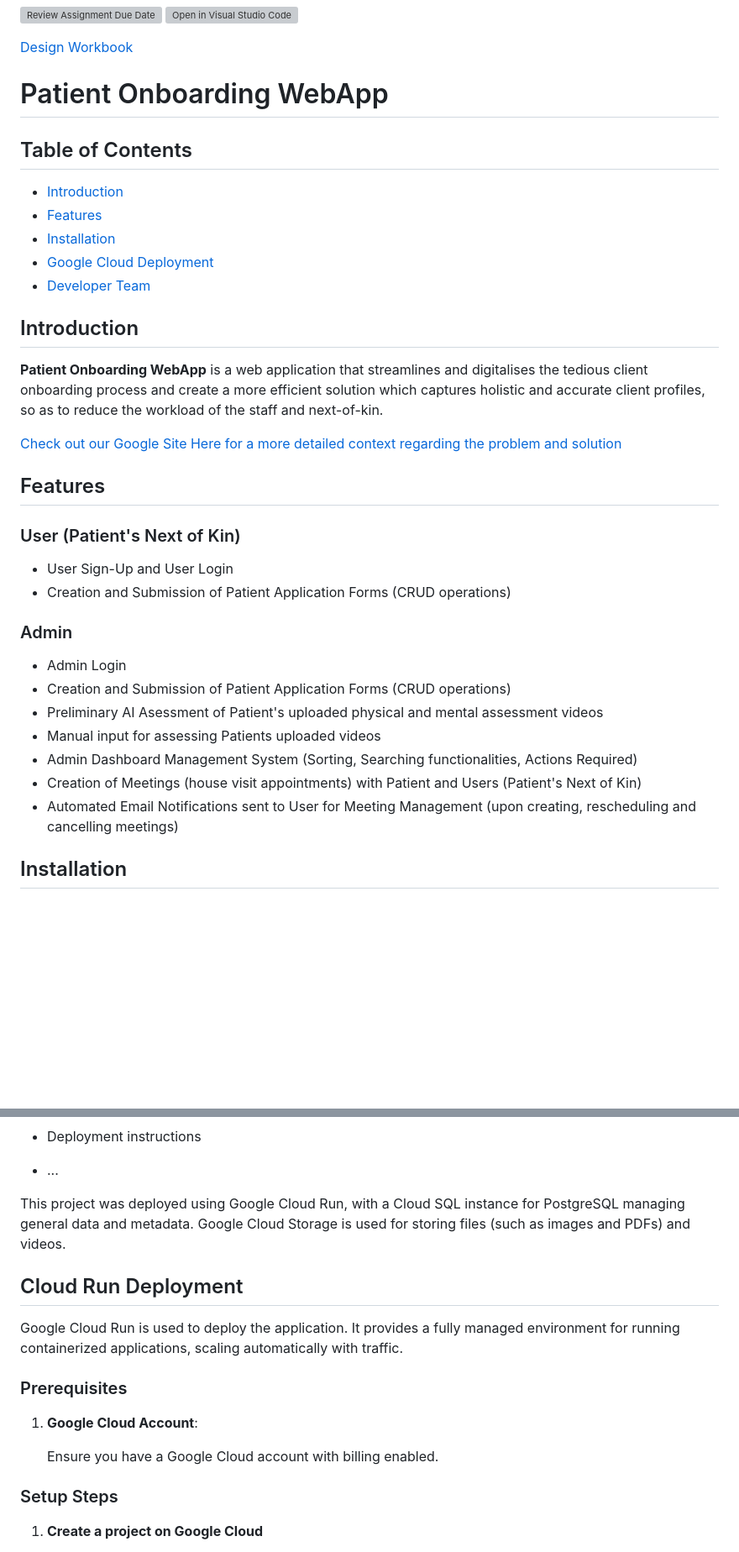
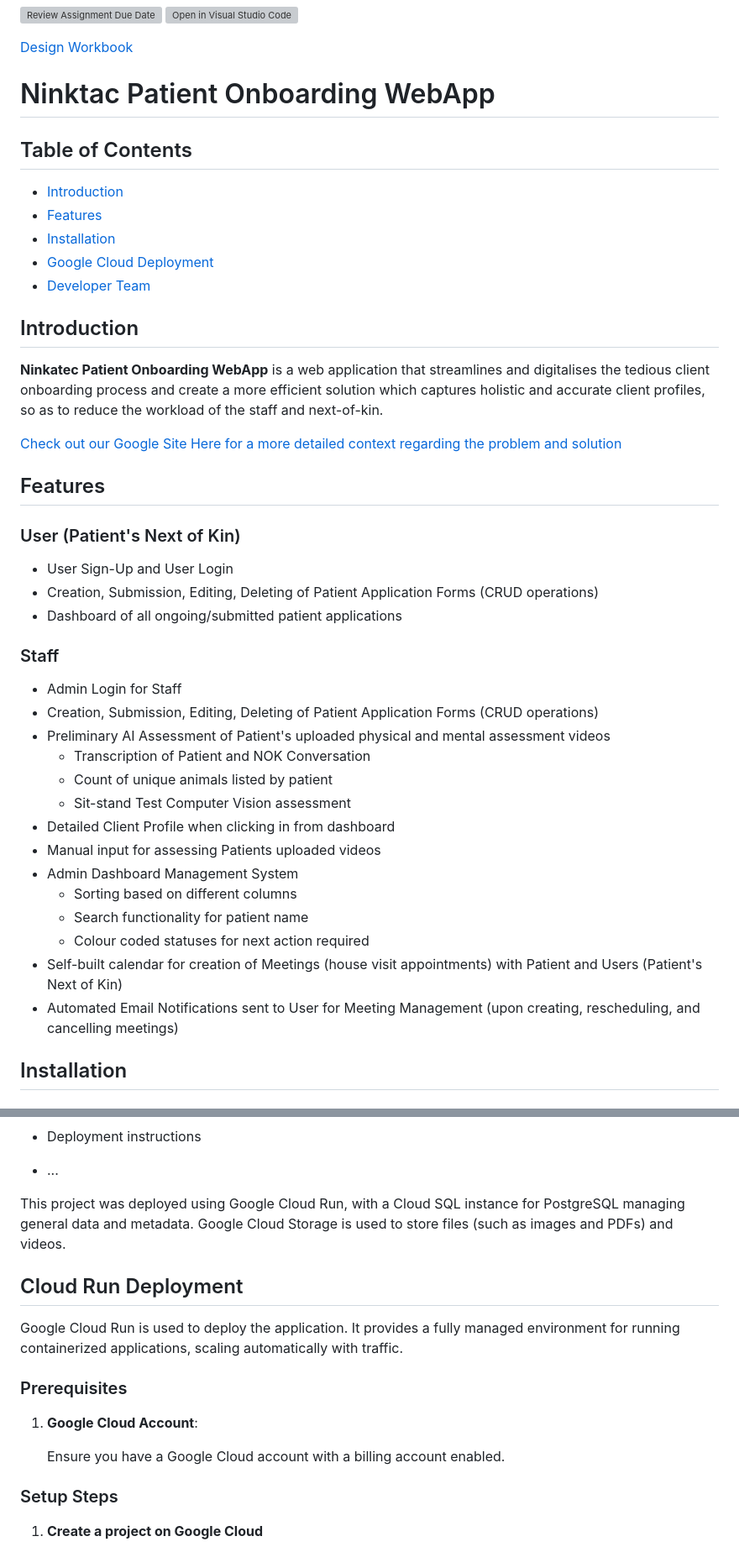
Before and after one commit to Service-Design-Studio/1d-final-project-summer-2024-sds-2024-team-05, a Markdown page: README.md, 2 parts joined by grey strips. Shown: that part at 84% size. Rendered like a GitHub page; blank space fills up the shorter version; grey boxes are pictures that could not be loaded.

Commit message:
Format, fix errors in readme, added more details

```diff
--- a/README.md
+++ b/README.md
@@ -3,7 +3,7 @@
 
 [Design Workbook](https://docs.google.com/document/d/1SXpq8aStl2y5TK2OTNNwD2Nqwt8G41vPAxLpP77D05s/edit?pli=1)
 
-# Patient Onboarding WebApp
+# Ninktac Patient Onboarding WebApp
 
 ## Table of Contents
 - [Introduction](#introduction)
@@ -18,23 +18,31 @@
 
 
 ## Introduction
-**Patient Onboarding WebApp** is a web application that streamlines and digitalises the tedious client onboarding process and create a more efficient solution which captures holistic and accurate client profiles, so as to reduce the workload of the staff and next-of-kin.
+**Ninkatec Patient Onboarding WebApp** is a web application that streamlines and digitalises the tedious client onboarding process and create a more efficient solution which captures holistic and accurate client profiles, so as to reduce the workload of the staff and next-of-kin.
 
 [Check out our Google Site Here for a more detailed context regarding the problem and solution](https://sites.google.com/view/team-delta-sds/home)
 
 ## Features
 ### User (Patient's Next of Kin)
 - User Sign-Up and User Login
-- Creation and Submission of Patient Application Forms (CRUD operations)
+- Creation, Submission, Editing, Deleting of Patient Application Forms (CRUD operations)
+- Dashboard of all ongoing/submitted patient applications
 
-### Admin
-- Admin Login
-- Creation and Submission of Patient Application Forms (CRUD operations)
-- Preliminary AI Asessment of Patient's uploaded physical and mental assessment videos
+### Staff
+- Admin Login for Staff
+- Creation, Submission, Editing, Deleting of Patient Application Forms (CRUD operations)
+- Preliminary AI Assessment of Patient's uploaded physical and mental assessment videos
+  - Transcription of Patient and NOK Conversation
+  - Count of unique animals listed by patient
+  - Sit-stand Test Computer Vision assessment
+- Detailed Client Profile when clicking in from dashboard
 - Manual input for assessing Patients uploaded videos
-- Admin Dashboard Management System (Sorting, Searching functionalities, Actions Required)
-- Creation of Meetings (house visit appointments) with Patient and Users (Patient's Next of Kin)
-- Automated Email Notifications sent to User for Meeting Management (upon creating, rescheduling and cancelling meetings)
+- Admin Dashboard Management System
+  - Sorting based on different columns
+  - Search functionality for patient name
+  -  Colour coded statuses for next action required
+- Self-built calendar for creation of Meetings (house visit appointments) with Patient and Users (Patient's Next of Kin)
+- Automated Email Notifications sent to User for Meeting Management (upon creating, rescheduling, and cancelling meetings)
 
 ## Installation
 ### Prerequisites
@@ -122,7 +130,7 @@ This application uses different databases for various purposes:
 
 * ...
 
-This project was deployed using Google Cloud Run, with a Cloud SQL instance for PostgreSQL managing general data and metadata. Google Cloud Storage is used for storing files (such as images and PDFs) and videos.
+This project was deployed using Google Cloud Run, with a Cloud SQL instance for PostgreSQL managing general data and metadata. Google Cloud Storage is used to store files (such as images and PDFs) and videos.
 
 ## Cloud Run Deployment
 
@@ -132,7 +140,7 @@ Google Cloud Run is used to deploy the application. It provides a fully managed
 
 1. **Google Cloud Account**:
 
-   Ensure you have a Google Cloud account with billing enabled.
+   Ensure you have a Google Cloud account with a billing account enabled.
 
 ### Setup Steps
 1. **Create a project on Google Cloud**
```
Also changed, not shown: other parts of README.md (+2 -2 lines).
